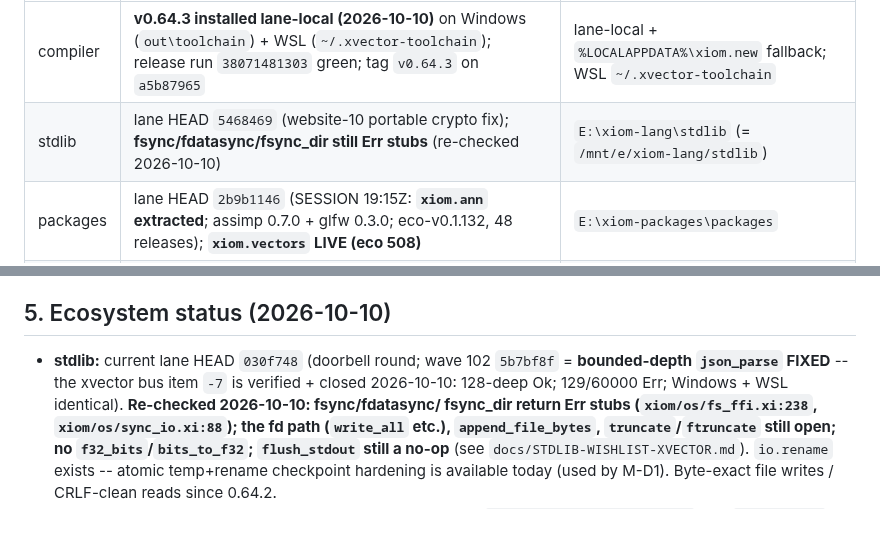
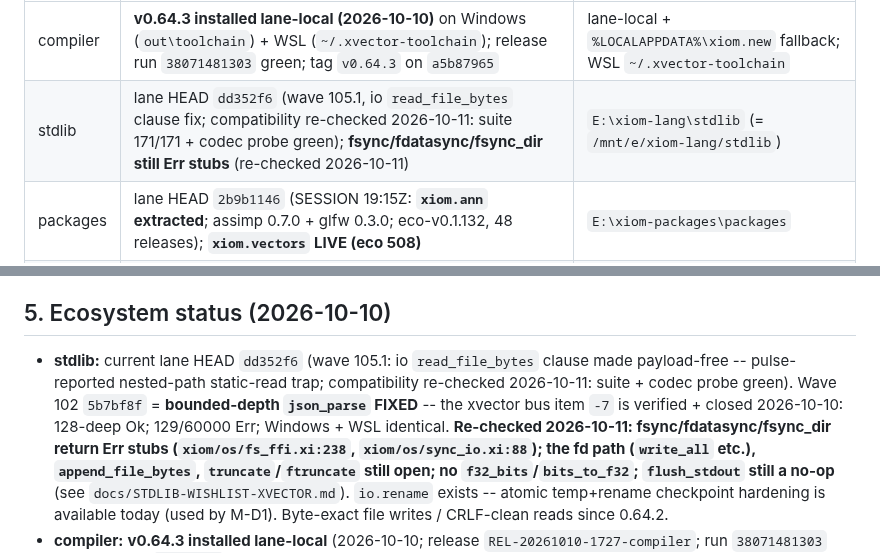
Before and after one commit to xiom-projects/xiom-xvector, a Markdown page: SESSION.md, 2 parts joined by grey strips. Rendered like a GitHub page; blank space fills up the shorter version.

Commit message:
docs: stdlib pin sync -- dd352f6 (wave 105.1); compatibility + fsync-stub re-check 2026-10-11
Signed-off-by: Lefteris Notas <lefterisnotas@gmail.com>

```diff
--- a/SESSION.md
+++ b/SESSION.md
@@ -100,7 +100,7 @@ commits, DCO `git commit -s`.
 | Lane | Version / hash | Path |
 |---|---|---|
 | compiler | **v0.64.3 installed lane-local (2026-10-10)** on Windows (`out\toolchain`) + WSL (`~/.xvector-toolchain`); release run `38071481303` green; tag `v0.64.3` on `a5b87965` | lane-local + `%LOCALAPPDATA%\xiom.new` fallback; WSL `~/.xvector-toolchain` |
-| stdlib | lane HEAD `5468469` (website-10 portable crypto fix); **fsync/fdatasync/fsync_dir still Err stubs** (re-checked 2026-10-10) | `E:\xiom-lang\stdlib` (= `/mnt/e/xiom-lang/stdlib`) |
+| stdlib | lane HEAD `dd352f6` (wave 105.1, io `read_file_bytes` clause fix; compatibility re-checked 2026-10-11: suite 171/171 + codec probe green); **fsync/fdatasync/fsync_dir still Err stubs** (re-checked 2026-10-11) | `E:\xiom-lang\stdlib` (= `/mnt/e/xiom-lang/stdlib`) |
 | packages | lane HEAD `2b9b1146` (SESSION 19:15Z: **`xiom.ann` extracted**; assimp 0.7.0 + glfw 0.3.0; eco-v0.1.132, 48 releases); **`xiom.vectors` LIVE (eco 508)** | `E:\xiom-packages\packages` |
 | xvector | `c414e2a` + this handoff commit (rc tag `v1.0.0-rc.1` = `530b041`) | this repo |
 
@@ -1050,11 +1050,13 @@ signed commits, docs updated).
 
 ## 5. Ecosystem status (2026-10-10)
 
-- **stdlib:** current lane HEAD `030f748` (doorbell round; wave 102
-  `5b7bf8f` = **bounded-depth `json_parse` FIXED** -- the xvector bus item
-  `-7` is verified + closed 2026-10-10: 128-deep Ok; 129/60000 Err;
-  Windows + WSL identical). **Re-checked 2026-10-10: fsync/fdatasync/
-  fsync_dir return Err stubs (`xiom/os/fs_ffi.xi:238`,
+- **stdlib:** current lane HEAD `dd352f6` (wave 105.1: io `read_file_bytes`
+  clause made payload-free -- pulse-reported nested-path static-read
+  trap; compatibility re-checked 2026-10-11: suite + codec probe green).
+  Wave 102 `5b7bf8f` = **bounded-depth `json_parse` FIXED** -- the
+  xvector bus item `-7` is verified + closed 2026-10-10: 128-deep Ok;
+  129/60000 Err; Windows + WSL identical. **Re-checked 2026-10-11:
+  fsync/fdatasync/fsync_dir return Err stubs (`xiom/os/fs_ffi.xi:238`,
   `xiom/os/sync_io.xi:88`); the fd path (`write_all` etc.),
   `append_file_bytes`, `truncate`/`ftruncate` still open; no
   `f32_bits`/`bits_to_f32`; `flush_stdout` still a no-op** (see
```
